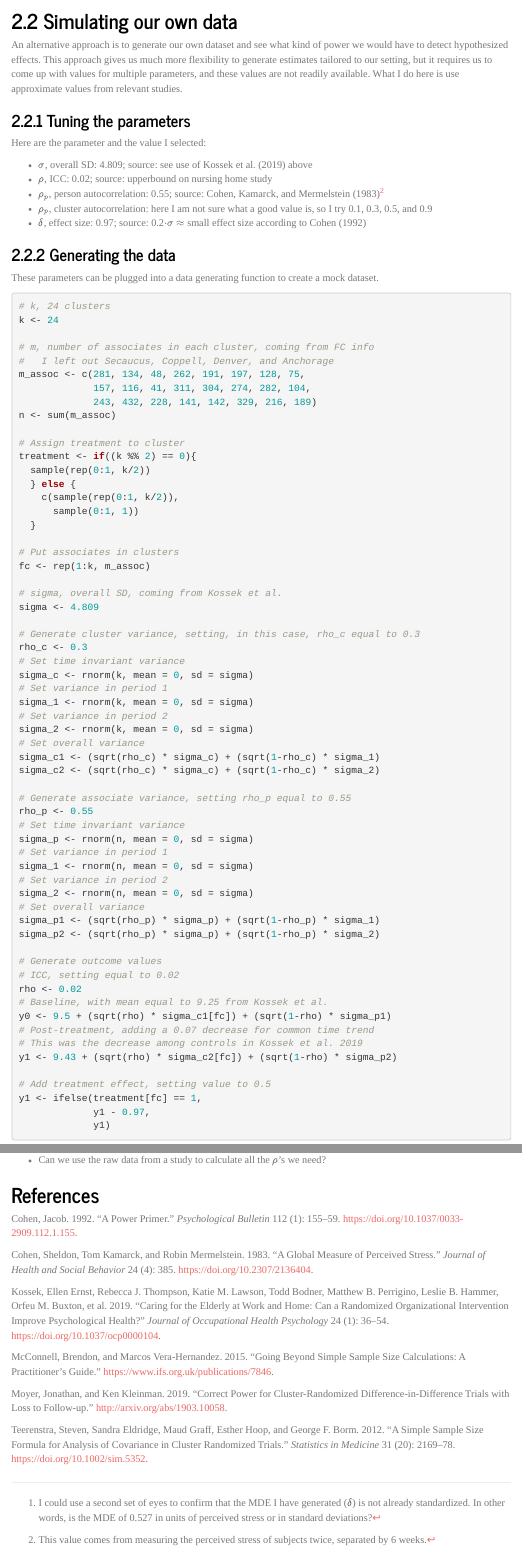
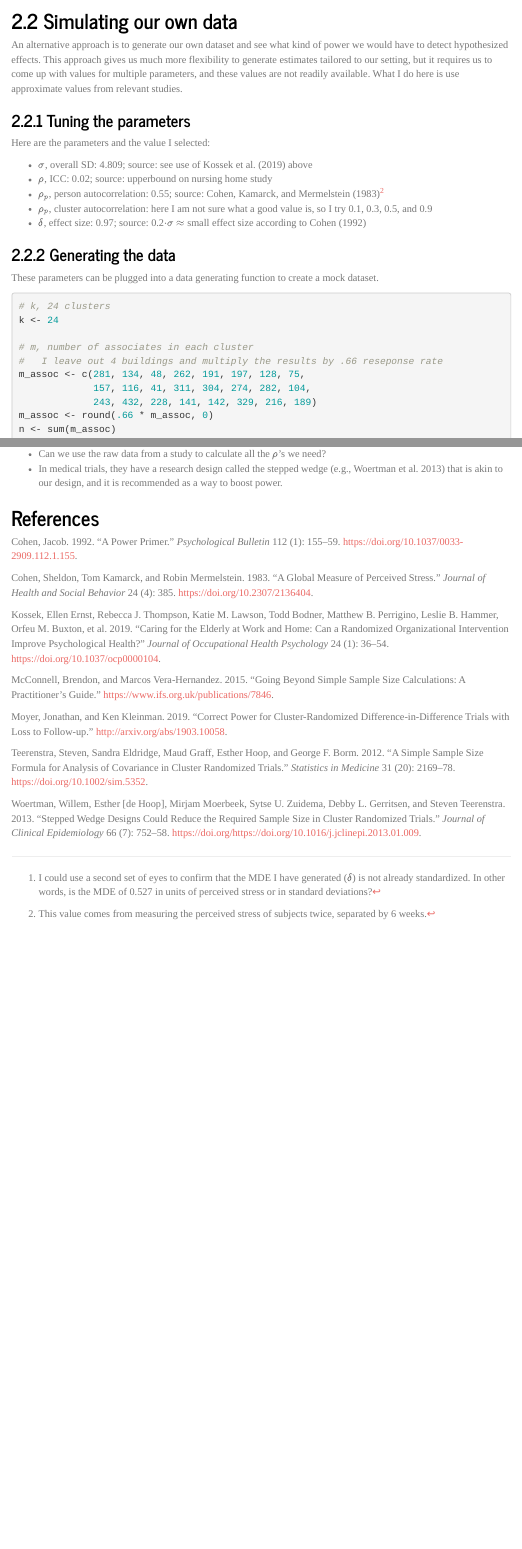
Before and after one commit to alex-m-k/power_analysis, an R Markdown document (code_poweranalysis.Rmd): the page in a window 1100 px wide, from 4220 px down, and a second part further down, joined at a grey line. The pictures show the output file code_poweranalysis.html that the author committed with the source, opened offline; menus at the side of the page are left out.

Commit message:
Updated some of the end comments

````diff
--- a/code_poweranalysis.Rmd
+++ b/code_poweranalysis.Rmd
@@ -273,7 +273,7 @@ An alternative approach is to generate our own dataset and see what kind of powe
 
 ### Tuning the parameters
 
-Here are the parameter and the value I selected:
+Here are the parameters and the value I selected:
 
 * $\sigma$, overall SD: 4.809; source: see use of @Kossek_2019 above
 * $\rho$, ICC: 0.02; source: upperbound on nursing home study
@@ -287,15 +287,16 @@ Here are the parameter and the value I selected:
 
 These parameters can be plugged into a data generating function to create a mock dataset.
 
-```{r sim_dat}
+```{r sim_dat, eval = FALSE, echo = TRUE}
 # k, 24 clusters
 k <- 24
 
-# m, number of associates in each cluster, coming from FC info
-#   I left out Secaucus, Coppell, Denver, and Anchorage
+# m, number of associates in each cluster
+#   I leave out 4 buildings and multiply the results by .66 reseponse rate
 m_assoc <- c(281, 134, 48, 262, 191, 197, 128, 75,
              157, 116, 41, 311, 304, 274, 282, 104,
              243, 432, 228, 141, 142, 329, 216, 189)
+m_assoc <- round(.66 * m_assoc, 0)
 n <- sum(m_assoc)
 
 # Assign treatment to cluster
@@ -385,7 +386,3 @@ simulate <- function(cluster_autocorr){
 
   # m, number of associates in each cluster, coming from FC info
   #   I left out Secaucus, Coppell, Denver, and Anchorage
-  m_assoc <- c(281, 134, 48, 262, 191, 197, 128, 75,
-               157, 116, 41, 311, 304, 274, 282, 104,
-               243, 432, 228, 141, 142, 329, 216, 189)
-  n <- sum(m_assoc)
@@ -437,7 +439,7 @@ simulate <- function(cluster_autocorr){
   # This was the decrease among controls in Kossek et al. 2019
   y1 <- 9.43 + (sqrt(rho) * sigma_c2[fc]) + (sqrt(1-rho) * sigma_p2)
 
-  # Add treatment effect, setting value to 0.5
+  # Add treatment effect, setting value to -0.97
   y1 <- ifelse(treatment[fc] == 1,
                y1 - 0.97,
                y1)
@@ -517,6 +519,7 @@ This leads us to conclude that we have sufficient power.
 * The treatment effect was insignificant in @Kossek_2019, so I'm not sure what a legitimate effect size would be for perceived stress. I've gotten around this in the simulation by using a standardized effect size.
 * We could play around with the number of associates in each time period to see how attrition would affect the results.
 * Can we use the raw data from a study to calculate all the $\rho$'s we need?
+* In medical trials, they have a research design called the stepped wedge [e.g., @WOERTMAN2013752] that is akin to our design, and it is recommended as a way to boost power.
 
 [^fnmde]: I could use a second set of eyes to confirm that the MDE I have generated ($\delta$) is not already standardized. In other words, is the MDE of 0.527 in units of perceived stress or in standard deviations?
 
--- a/power.bib
+++ b/power.bib
@@ -70,3 +70,25 @@ url = {https://www.ifs.org.uk/publications/7846},
 	title = {A power primer.},
 	journal = {Psychological Bulletin}
 }
+
+@article{WOERTMAN2013752,
+title = "Stepped wedge designs could reduce the required sample size in cluster randomized trials",
+journal = "Journal of Clinical Epidemiology",
+volume = "66",
+number = "7",
+pages = "752 - 758",
+year = "2013",
+issn = "0895-4356",
+doi = "https://doi.org/10.1016/j.jclinepi.2013.01.009",
+url = "http://www.sciencedirect.com/science/article/pii/S0895435613000528",
+author = "Willem Woertman and Esther [de Hoop] and Mirjam Moerbeek and Sytse U. Zuidema and Debby L. Gerritsen and Steven Teerenstra",
+keywords = "Cluster randomized trial, Stepped wedge design, Parallel group design, ANCOVA, Sample size, Design effect",
+abstract = "Objective
+The stepped wedge design is increasingly being used in cluster randomized trials (CRTs). However, there is not much information available about the design and analysis strategies for these kinds of trials. Approaches to sample size and power calculations have been provided, but a simple sample size formula is lacking. Therefore, our aim is to provide a sample size formula for cluster randomized stepped wedge designs.
+Study Design and Setting
+We derived a design effect (sample size correction factor) that can be used to estimate the required sample size for stepped wedge designs. Furthermore, we compared the required sample size for the stepped wedge design with a parallel group and analysis of covariance (ANCOVA) design.
+Results
+Our formula corrects for clustering as well as for the design. Apart from the cluster size and intracluster correlation, the design effect depends on choices of the number of steps, the number of baseline measurements, and the number of measurements between steps. The stepped wedge design requires a substantial smaller sample size than a parallel group and ANCOVA design.
+Conclusion
+For CRTs, the stepped wedge design is far more efficient than the parallel group and ANCOVA design in terms of sample size."
+}
````
Also changed, not shown: code_poweranalysis.html, code_poweranalysis.Rmd (9 more changed lines).
